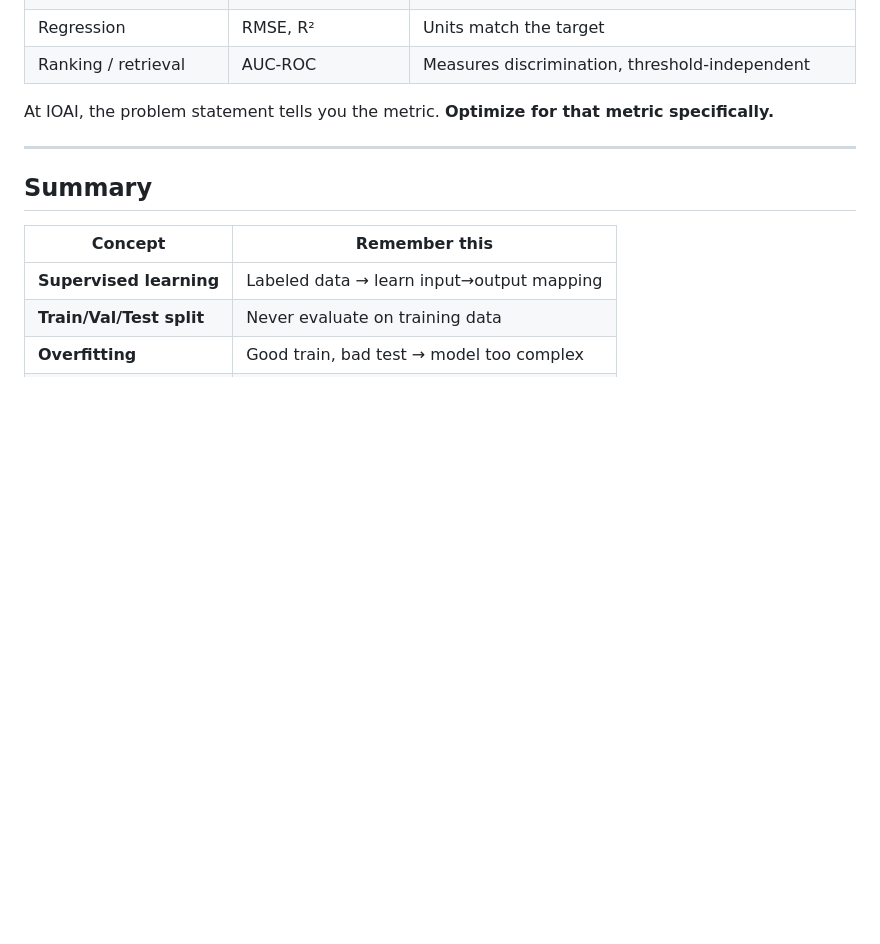
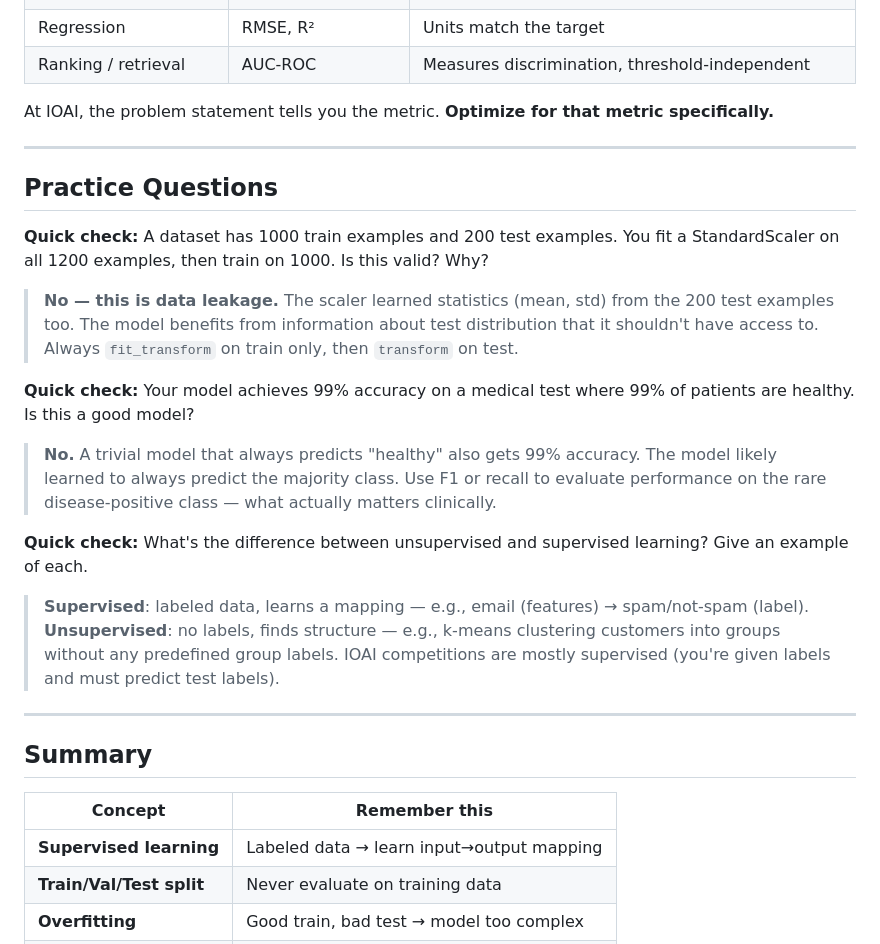
Before and after one commit to DH4410/IOAI, a Markdown page: content/ml/01-intro.md, the part around the change. GitHub-like rendering; blank space fills up the shorter version.

```diff
--- a/content/ml/01-intro.md
+++ b/content/ml/01-intro.md
@@ -226,6 +226,19 @@ At IOAI, the problem statement tells you the metric. **Optimize for that metric
 
 ---
 
+## Practice Questions
+
+**Quick check:** A dataset has 1000 train examples and 200 test examples. You fit a StandardScaler on all 1200 examples, then train on 1000. Is this valid? Why?
+> **No — this is data leakage.** The scaler learned statistics (mean, std) from the 200 test examples too. The model benefits from information about test distribution that it shouldn't have access to. Always `fit_transform` on train only, then `transform` on test.
+
+**Quick check:** Your model achieves 99% accuracy on a medical test where 99% of patients are healthy. Is this a good model?
+> **No.** A trivial model that always predicts "healthy" also gets 99% accuracy. The model likely learned to always predict the majority class. Use F1 or recall to evaluate performance on the rare disease-positive class — what actually matters clinically.
+
+**Quick check:** What's the difference between unsupervised and supervised learning? Give an example of each.
+> **Supervised**: labeled data, learns a mapping — e.g., email (features) → spam/not-spam (label). **Unsupervised**: no labels, finds structure — e.g., k-means clustering customers into groups without any predefined group labels. IOAI competitions are mostly supervised (you're given labels and must predict test labels).
+
+---
+
 ## Summary
 
 | Concept | Remember this |
```
Also changed, not shown: content/ml/06-ensemble.md (+13 -0 lines).
